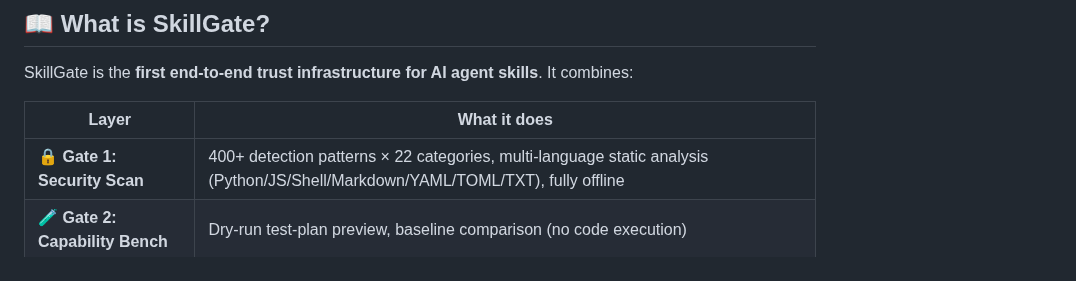
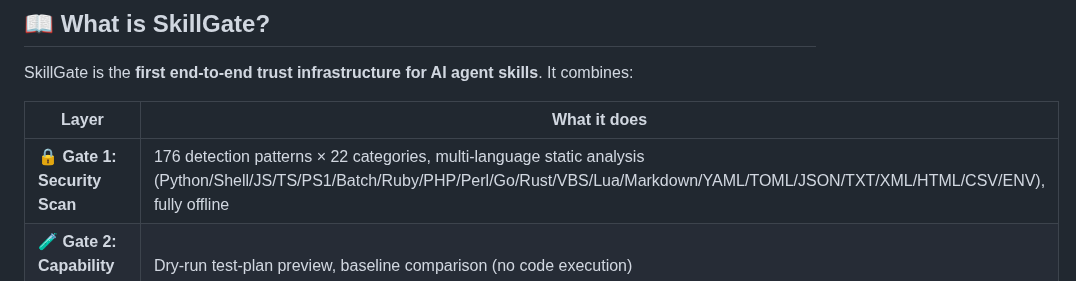
Before and after one commit to zhaoxinghua09-cell/skillgate, a Markdown page: README.md, the part around the change. GitHub-like rendering.

Commit message:
v1.0.16: content-scan data/config files (never miss dangerous calls); README pattern count fixed to actual 176

```diff
--- a/README.md
+++ b/README.md
@@ -70,7 +70,7 @@ SkillGate is the **first end-to-end trust infrastructure for AI agent skills**.
 
 | Layer | What it does |
 |-------|-------------|
-| 🔒 **Gate 1: Security Scan** | 400+ detection patterns × 22 categories, multi-language static analysis (Python/JS/Shell/Markdown/YAML/TOML/TXT), fully offline |
+| 🔒 **Gate 1: Security Scan** | 176 detection patterns × 22 categories, multi-language static analysis (Python/Shell/JS/TS/PS1/Batch/Ruby/PHP/Perl/Go/Rust/VBS/Lua/Markdown/YAML/TOML/JSON/TXT/XML/HTML/CSV/ENV), fully offline |
 | 🧪 **Gate 2: Capability Bench** | Dry-run test-plan preview, baseline comparison (no code execution) |
 | 📊 **Continuous Monitoring** | Weekly regression scans, score drop alerts, trend tracking |
 | 🏆 **Trust Score** | Single number that answers: *can I trust this skill?* |
```
